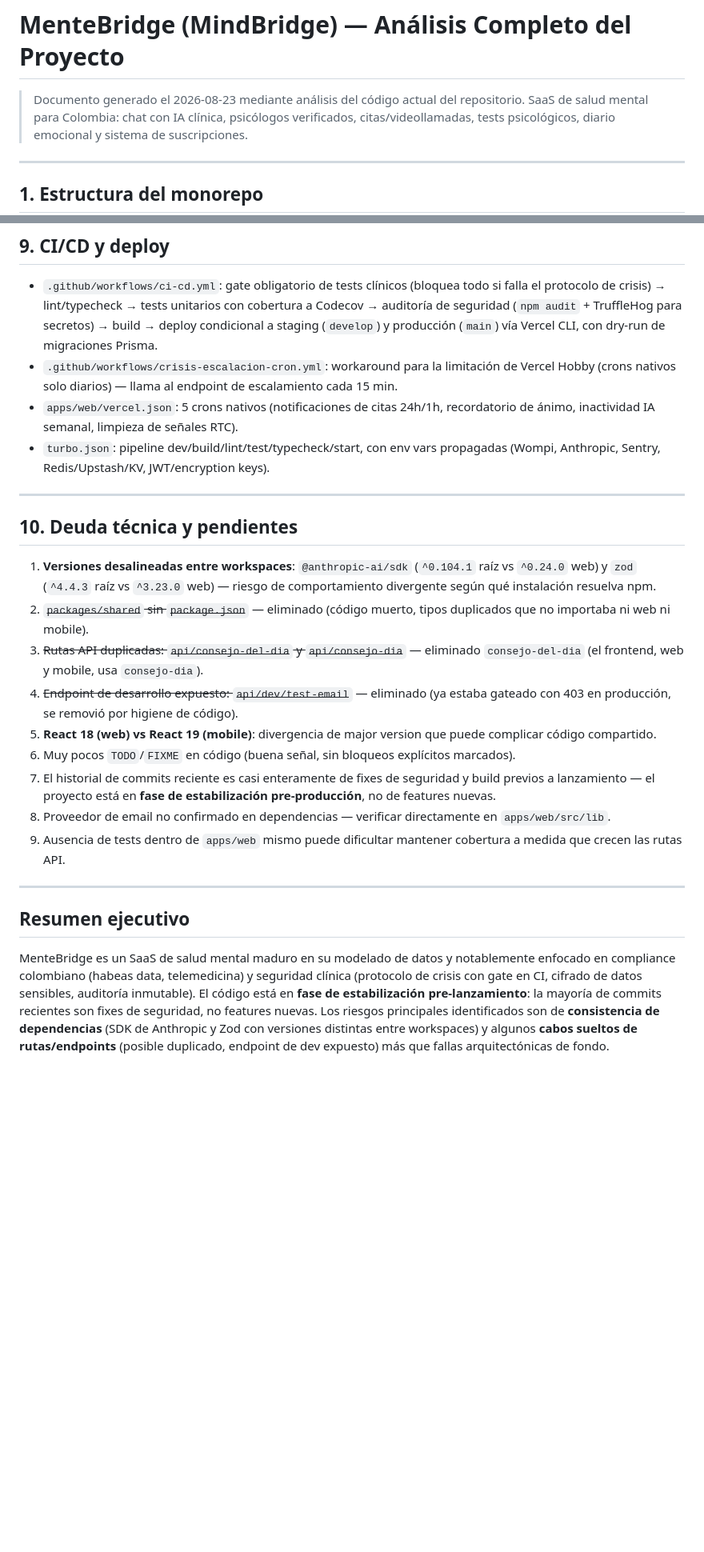
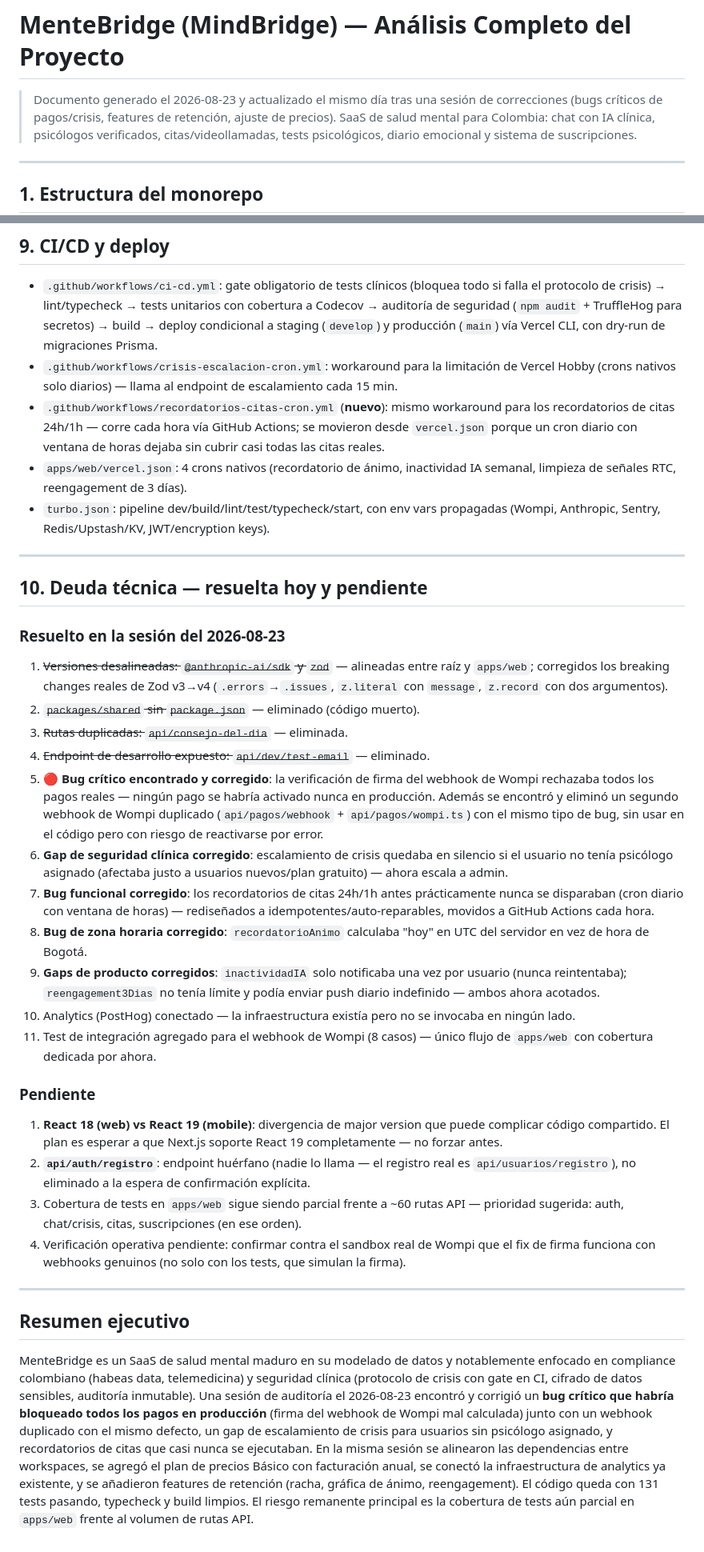
Before and after one commit to camilojerez35-ux/mindbridge, a Markdown page: ANALISIS_PROYECTO.md, 2 parts joined by grey strips. Shown at 80% size. Drawn GitHub-style; blank space fills up the shorter version.

```diff
--- a/ANALISIS_PROYECTO.md
+++ b/ANALISIS_PROYECTO.md
@@ -1,6 +1,6 @@
 # MenteBridge (MindBridge) — Análisis Completo del Proyecto
 
-> Documento generado el 2026-08-23 mediante análisis del código actual del repositorio.
+> Documento generado el 2026-08-23 y actualizado el mismo día tras una sesión de correcciones (bugs críticos de pagos/crisis, features de retención, ajuste de precios).
 > SaaS de salud mental para Colombia: chat con IA clínica, psicólogos verificados, citas/videollamadas, tests psicológicos, diario emocional y sistema de suscripciones.
 
 ---
@@ -127,25 +133,37 @@ Librerías dedicadas: `apps/web/src/lib/encryption.ts`, `apps/web/src/lib/rate-l
 
 - `.github/workflows/ci-cd.yml`: gate obligatorio de tests clínicos (bloquea todo si falla el protocolo de crisis) → lint/typecheck → tests unitarios con cobertura a Codecov → auditoría de seguridad (`npm audit` + TruffleHog para secretos) → build → deploy condicional a staging (`develop`) y producción (`main`) vía Vercel CLI, con dry-run de migraciones Prisma.
 - `.github/workflows/crisis-escalacion-cron.yml`: workaround para la limitación de Vercel Hobby (crons nativos solo diarios) — llama al endpoint de escalamiento cada 15 min.
-- `apps/web/vercel.json`: 5 crons nativos (notificaciones de citas 24h/1h, recordatorio de ánimo, inactividad IA semanal, limpieza de señales RTC).
+- `.github/workflows/recordatorios-citas-cron.yml` (**nuevo**): mismo workaround para los recordatorios de citas 24h/1h — corre cada hora vía GitHub Actions; se movieron desde `vercel.json` porque un cron diario con ventana de horas dejaba sin cubrir casi todas las citas reales.
+- `apps/web/vercel.json`: 4 crons nativos (recordatorio de ánimo, inactividad IA semanal, limpieza de señales RTC, reengagement de 3 días).
 - `turbo.json`: pipeline dev/build/lint/test/typecheck/start, con env vars propagadas (Wompi, Anthropic, Sentry, Redis/Upstash/KV, JWT/encryption keys).
 
 ---
 
-## 10. Deuda técnica y pendientes
+## 10. Deuda técnica — resuelta hoy y pendiente
 
-1. **Versiones desalineadas entre workspaces**: `@anthropic-ai/sdk` (`^0.104.1` raíz vs `^0.24.0` web) y `zod` (`^4.4.3` raíz vs `^3.23.0` web) — riesgo de comportamiento divergente según qué instalación resuelva npm.
-2. ~~`packages/shared` sin `package.json`~~ — eliminado (código muerto, tipos duplicados que no importaba ni web ni mobile).
-3. ~~Rutas API duplicadas: `api/consejo-del-dia` y `api/consejo-dia`~~ — eliminado `consejo-del-dia` (el frontend, web y mobile, usa `consejo-dia`).
-4. ~~Endpoint de desarrollo expuesto: `api/dev/test-email`~~ — eliminado (ya estaba gateado con 403 en producción, se removió por higiene de código).
-5. **React 18 (web) vs React 19 (mobile)**: divergencia de major version que puede complicar código compartido.
-6. Muy pocos `TODO`/`FIXME` en código (buena señal, sin bloqueos explícitos marcados).
-7. El historial de commits reciente es casi enteramente de fixes de seguridad y build previos a lanzamiento — el proyecto está en **fase de estabilización pre-producción**, no de features nuevas.
-8. Proveedor de email no confirmado en dependencias — verificar directamente en `apps/web/src/lib`.
-9. Ausencia de tests dentro de `apps/web` mismo puede dificultar mantener cobertura a medida que crecen las rutas API.
+### Resuelto en la sesión del 2026-08-23
+
+1. ~~Versiones desalineadas: `@anthropic-ai/sdk` y `zod`~~ — alineadas entre raíz y `apps/web`; corregidos los breaking changes reales de Zod v3→v4 (`.errors`→`.issues`, `z.literal` con `message`, `z.record` con dos argumentos).
+2. ~~`packages/shared` sin `package.json`~~ — eliminado (código muerto).
+3. ~~Rutas duplicadas: `api/consejo-del-dia`~~ — eliminada.
+4. ~~Endpoint de desarrollo expuesto: `api/dev/test-email`~~ — eliminado.
+5. **🔴 Bug crítico encontrado y corregido**: la verificación de firma del webhook de Wompi rechazaba todos los pagos reales — ningún pago se habría activado nunca en producción. Además se encontró y eliminó un segundo webhook de Wompi duplicado (`api/pagos/webhook` + `api/pagos/wompi.ts`) con el mismo tipo de bug, sin usar en el código pero con riesgo de reactivarse por error.
+6. **Gap de seguridad clínica corregido**: escalamiento de crisis quedaba en silencio si el usuario no tenía psicólogo asignado (afectaba justo a usuarios nuevos/plan gratuito) — ahora escala a admin.
+7. **Bug funcional corregido**: los recordatorios de citas 24h/1h antes prácticamente nunca se disparaban (cron diario con ventana de horas) — rediseñados a idempotentes/auto-reparables, movidos a GitHub Actions cada hora.
+8. **Bug de zona horaria corregido**: `recordatorioAnimo` calculaba "hoy" en UTC del servidor en vez de hora de Bogotá.
+9. **Gaps de producto corregidos**: `inactividadIA` solo notificaba una vez por usuario (nunca reintentaba); `reengagement3Dias` no tenía límite y podía enviar push diario indefinido — ambos ahora acotados.
+10. Analytics (PostHog) conectado — la infraestructura existía pero no se invocaba en ningún lado.
+11. Test de integración agregado para el webhook de Wompi (8 casos) — único flujo de `apps/web` con cobertura dedicada por ahora.
+
+### Pendiente
+
+1. **React 18 (web) vs React 19 (mobile)**: divergencia de major version que puede complicar código compartido. El plan es esperar a que Next.js soporte React 19 completamente — no forzar antes.
+2. **`api/auth/registro`**: endpoint huérfano (nadie lo llama — el registro real es `api/usuarios/registro`), no eliminado a la espera de confirmación explícita.
+3. Cobertura de tests en `apps/web` sigue siendo parcial frente a ~60 rutas API — prioridad sugerida: auth, chat/crisis, citas, suscripciones (en ese orden).
+4. Verificación operativa pendiente: confirmar contra el sandbox real de Wompi que el fix de firma funciona con webhooks genuinos (no solo con los tests, que simulan la firma).
 
 ---
 
 ## Resumen ejecutivo
 
-MenteBridge es un SaaS de salud mental maduro en su modelado de datos y notablemente enfocado en compliance colombiano (habeas data, telemedicina) y seguridad clínica (protocolo de crisis con gate en CI, cifrado de datos sensibles, auditoría inmutable). El código está en **fase de estabilización pre-lanzamiento**: la mayoría de commits recientes son fixes de seguridad, no features nuevas. Los riesgos principales identificados son de **consistencia de dependencias** (SDK de Anthropic y Zod con versiones distintas entre workspaces) y algunos **cabos sueltos de rutas/endpoints** (posible duplicado, endpoint de dev expuesto) más que fallas arquitectónicas de fondo.
+MenteBridge es un SaaS de salud mental maduro en su modelado de datos y notablemente enfocado en compliance colombiano (habeas data, telemedicina) y seguridad clínica (protocolo de crisis con gate en CI, cifrado de datos sensibles, auditoría inmutable). Una sesión de auditoría el 2026-08-23 encontró y corrigió un **bug crítico que habría bloqueado todos los pagos en producción** (firma del webhook de Wompi mal calculada) junto con un webhook duplicado con el mismo defecto, un gap de escalamiento de crisis para usuarios sin psicólogo asignado, y recordatorios de citas que casi nunca se ejecutaban. En la misma sesión se alinearon las dependencias entre workspaces, se agregó el plan de precios Básico con facturación anual, se conectó la infraestructura de analytics ya existente, y se añadieron features de retención (racha, gráfica de ánimo, reengagement). El código queda con 131 tests pasando, typecheck y build limpios. El riesgo remanente principal es la cobertura de tests aún parcial en `apps/web` frente al volumen de rutas API.
```
Also changed, not shown: other parts of ANALISIS_PROYECTO.md (+23 -17 lines).
